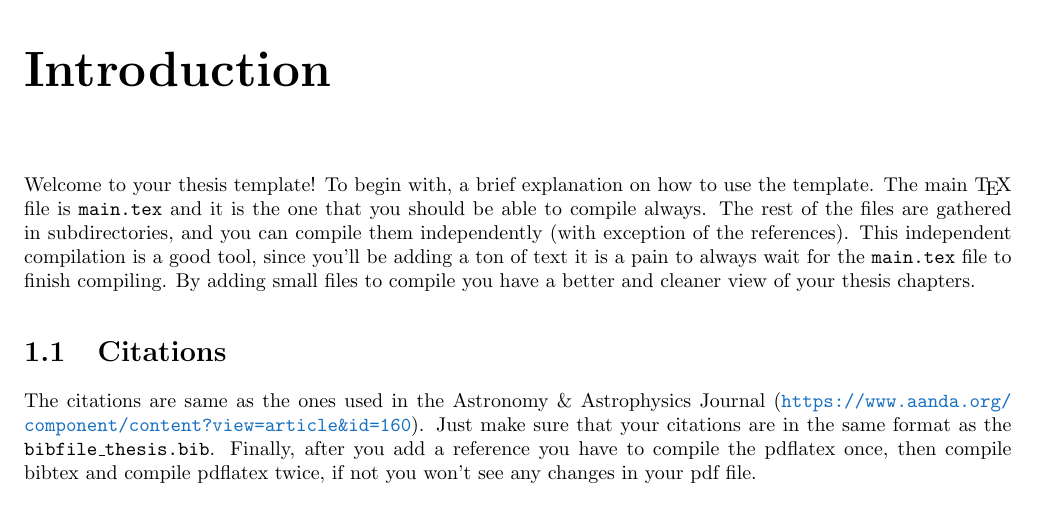
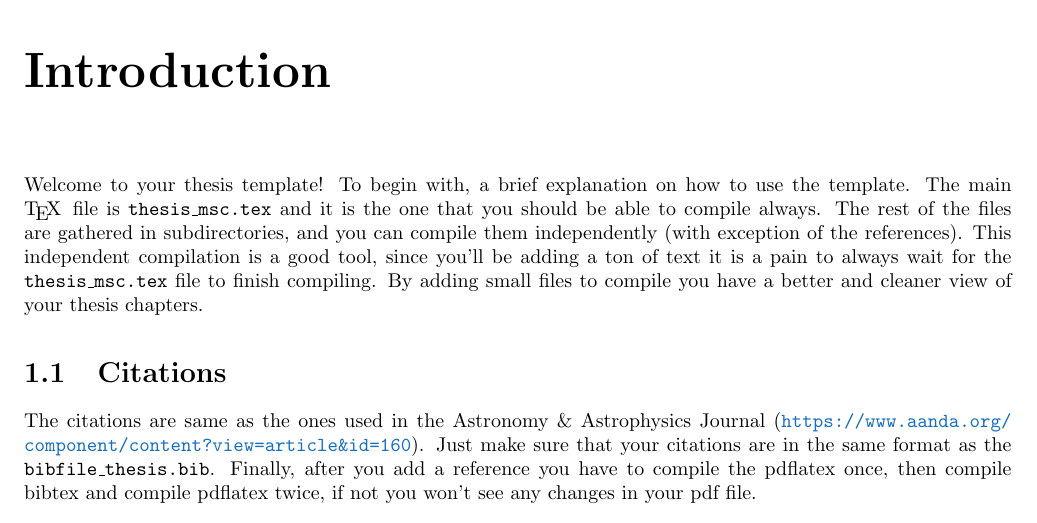
Before and after one commit to tcassanelli/uni-bonn-thesis-template, a LaTeX thesis (main/thesis_msc.tex, which reads chapter1/chapter1.tex): part of page 17 of 23, cut so that both start at the same text. The pictures show the PDF file main/thesis_msc.pdf that the author committed with the source.

Commit message:
smaller details

```diff
--- a/chapter1/chapter1.tex
+++ b/chapter1/chapter1.tex
@@ -4,7 +4,7 @@
 
     \chapter{Introduction}
 
-    Welcome to your thesis template! To begin with, a brief explanation on how to use the template. The main \TeX\, file is \texttt{main.tex} and it is the one that you should be able to compile always. The rest of the files are gathered in subdirectories, and you can compile them independently (with exception of the references). This independent compilation is a good tool, since you'll be adding a ton of text it is a pain to always wait for the \texttt{main.tex} file to finish compiling. By adding small files to compile you have a better and cleaner view of your thesis chapters.
+    Welcome to your thesis template! To begin with, a brief explanation on how to use the template. The main \TeX\, file is \texttt{thesis\_msc.tex} and it is the one that you should be able to compile always. The rest of the files are gathered in subdirectories, and you can compile them independently (with exception of the references). This independent compilation is a good tool, since you'll be adding a ton of text it is a pain to always wait for the \texttt{thesis\_msc.tex} file to finish compiling. By adding small files to compile you have a better and cleaner view of your thesis chapters.
 
 
 
@@ -18,7 +18,7 @@
         \item \citep[see][]{bracewell1978fourier}
     \end{itemize}
 
-    Once you have added the citation in the \texttt{bibfile\_thesis.bib} this will not appear in the reference section, unless it is called with the \texttt{citep\{...\}} command. References won't show up when you compile chapters individually, they will only appear once you compile the \texttt{main.tex} file.
+    Once you have added the citation in the \texttt{bibfile\_thesis.bib} this will not appear in the reference section, unless it is called with the \texttt{citep\{...\}} command. References won't show up when you compile chapters individually, they will only appear once you compile the \texttt{thesis\_msc.tex} file.
 
     \section{Notes}
     You can also make nice notes inside your document! Just use the \texttt{note} environment.
```
Also changed, not shown: main/thesis_msc.pdf, 1 other file.
